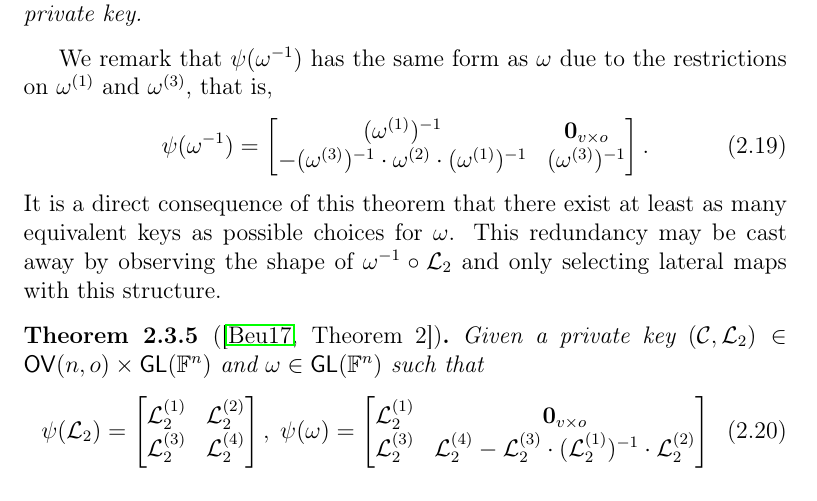
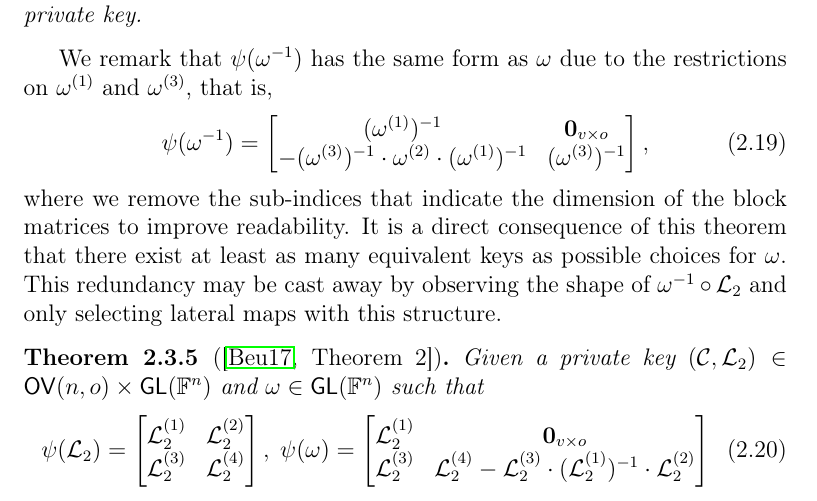
Before and after one commit to zambonin/msc, a LaTeX thesis (main.tex): part of page 24 of 58, cut so that both start at the same text. Compiled offline with pdfLaTeX.

Commit message:
overleaf_to_git: update main.tex from r11835 to r11839

```diff
--- a/main.tex
+++ b/main.tex
@@ -568,9 +568,9 @@ We remark that $\psi(\omega^{-1})$ has the same form as $\omega$ due to the rest
   \begin{bmatrix}
     (\omega^{(1)})^{-1}                                                 & \mathbf{0}_{v \times o}   \\
     -(\omega^{(3)})^{-1} \cdot \omega^{(2)} \cdot (\omega^{(1)})^{-1}   & (\omega^{(3)})^{-1}       \\
-  \end{bmatrix}.
+  \end{bmatrix},
 \end{align}
-It is a direct consequence of this theorem that there exist at least as many equivalent keys as possible choices for $\omega$. This redundancy may be cast away by observing the shape of $\omega^{-1} \circ \mathcal{L}_{2}$ and only selecting lateral maps with this structure.
+where we remove the sub-indices that indicate the dimension of the block matrices to improve readability. It is a direct consequence of this theorem that there exist at least as many equivalent keys as possible choices for $\omega$. This redundancy may be cast away by observing the shape of $\omega^{-1} \circ \mathcal{L}_{2}$ and only selecting lateral maps with this structure.
 
 \begin{theorem}[{\cite[Theorem 2]{Beullens:201706}}]
   Given a private key $(\mathcal{C}, \mathcal{L}_{2}) \in \mathsf{OV}(n, o) \times \mathsf{GL}(\mathbb{F}^{n})$ and $\omega \in \mathsf{GL}(\mathbb{F}^{n})$ such that
```
